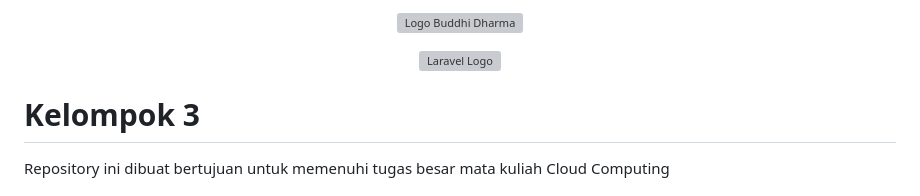
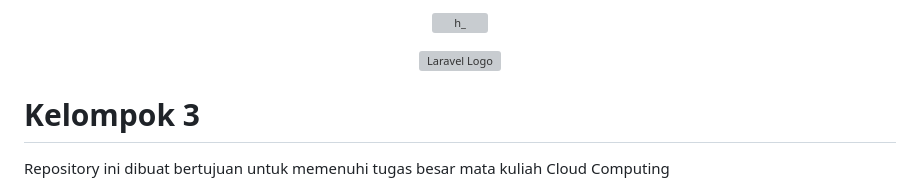
Before and after one commit to Dartagtm/bwa2, a Markdown page: README.md, the part around the change. Drawn GitHub-style; grey boxes are pictures that could not be loaded.

```diff
--- a/README.md
+++ b/README.md
@@ -1,4 +1,4 @@
-<p align="center"><img src="https://sia.ubd.ac.id/images/asset/h_.png" width="370" alt="Logo Buddhi Dharma"></p>
+<p align="center"><img src="https://sia.ubd.ac.id/images/asset/h_.png" width="370" alt="h_"></p>
 <p align="center"><img src="https://raw.githubusercontent.com/laravel/art/master/logo-lockup/5%20SVG/2%20CMYK/1%20Full%20Color/laravel-logolockup-cmyk-red.svg" width="500" alt="Laravel Logo"></p>
 
 # Kelompok 3
```
